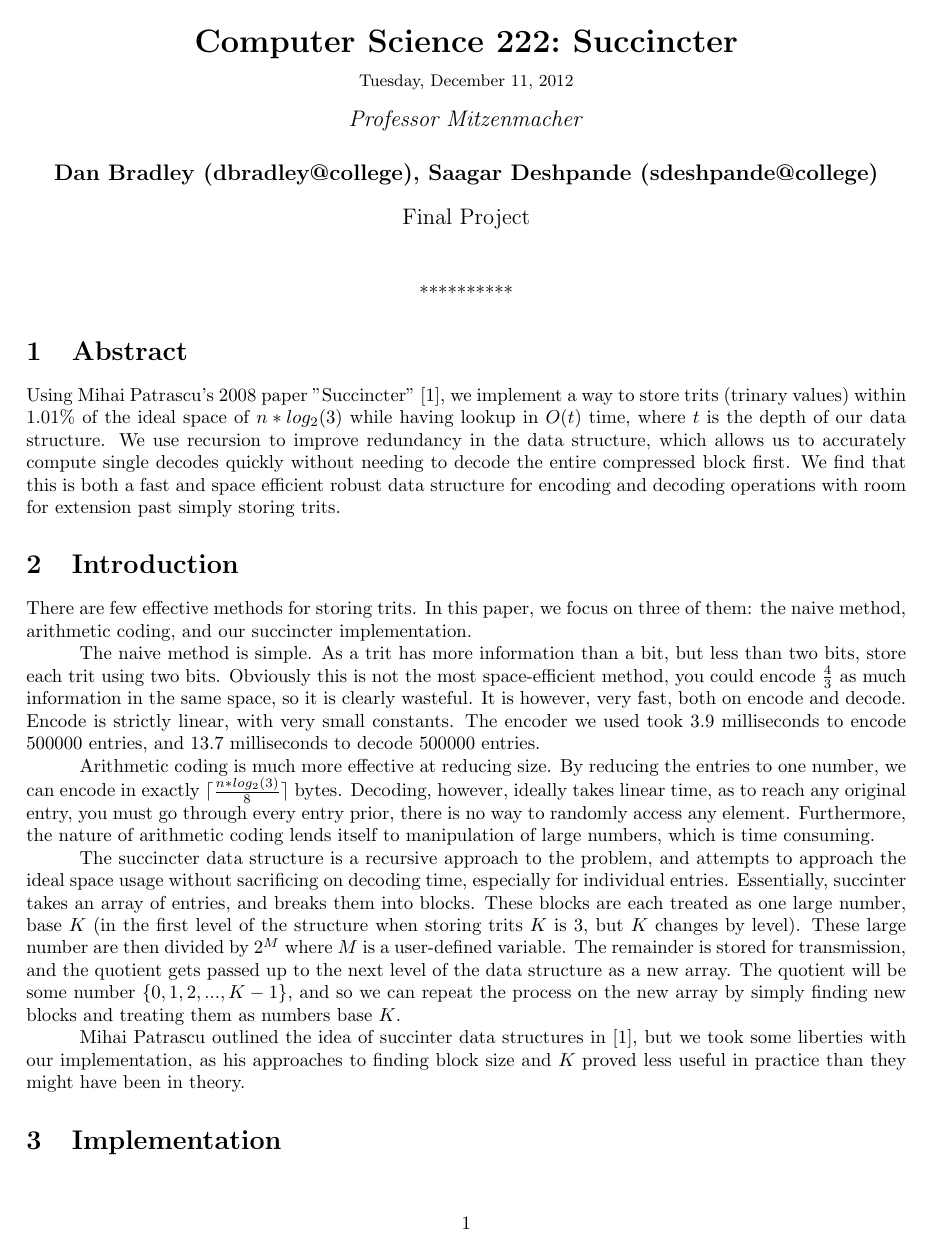
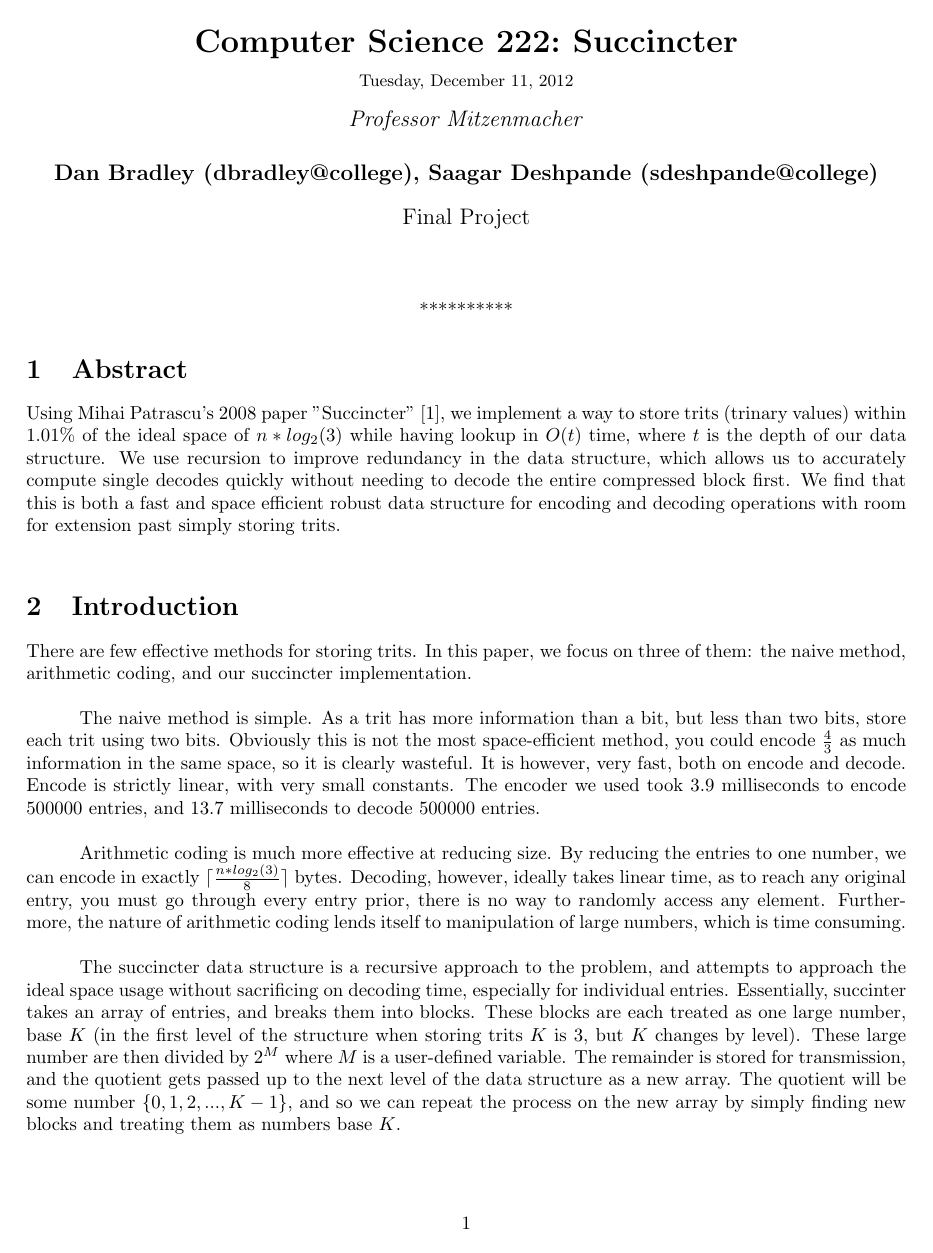
Before and after one commit to saagar/succincter, a LaTeX document (tex/succinctur.tex): page 1 of 17. The pictures show the PDF file tex/succinctur.pdf that the author committed with the source.

Commit message:
fixed spacing. donegit status

```diff
--- a/tex/succinctur.tex
+++ b/tex/succinctur.tex
@@ -77,15 +77,19 @@
 \centerline{**********}
 
 \noindent \section{Abstract}
-Using Mihai Patrascu's 2008 paper "Succincter" [1],  we implement a way to store trits (trinary values) within 1.01\% of the ideal space of $n*log_2(3)$ while having lookup in $O(t)$ time, where $t$ is the depth of our data structure. We use recursion to improve redundancy in the data structure, which allows us to accurately compute single decodes quickly without needing to decode the entire compressed block first. We find that this is both a fast and space efficient robust data structure for encoding and decoding operations with room for extension past simply storing trits.
+Using Mihai Patrascu's 2008 paper "Succincter" [1],  we implement a way to store trits (trinary values) within 1.01\% of the ideal space of $n*log_2(3)$ while having lookup in $O(t)$ time, where $t$ is the depth of our data structure. We use recursion to improve redundancy in the data structure, which allows us to accurately compute single decodes quickly without needing to decode the entire compressed block first. We find that this is both a fast and space efficient robust data structure for encoding and decoding operations with room for extension past simply storing trits.\\
 
 \noindent \section{Introduction}
 
 \indent There are few effective methods for storing trits. In this paper, we focus on three of them: the naive method, arithmetic coding, and our succincter implementation.\\
+
 \indent The naive method is simple. As a trit has more information than a bit, but less than two bits, store each trit using two bits. Obviously this is not the most space-efficient method, you could encode $\frac{4}{3}$ as much information in the same space, so it is clearly wasteful. It is however, very fast, both on encode and decode. Encode is strictly linear, with very small constants. The encoder we used took 3.9 milliseconds to encode 500000 entries, and 13.7 milliseconds to decode 500000 entries.\\
+
 \indent Arithmetic coding is much more effective at reducing size. By reducing the entries to one number, we can encode in exactly $\lceil \frac{n*log_2(3)}{8}\rceil$ bytes. Decoding, however, ideally takes linear time, as to reach any original entry, you must go through every entry prior, there is no way to randomly access any element. Furthermore, the nature of arithmetic coding lends itself to manipulation of large numbers, which is time consuming.\\
+
 \indent The succincter data structure is a recursive approach to the problem, and attempts to approach the ideal space usage without sacrificing on decoding time, especially for individual entries. Essentially, succinter takes an array of entries, and breaks them into blocks. These blocks are each treated as one large number, base $K$ (in the first level of the structure when storing trits $K$ is 3, but $K$ changes by level). These large number are then divided by $2^M$ where $M$ is a user-defined variable. The remainder is stored for transmission, and the quotient gets passed up to the next level of the data structure as a new array. The quotient will be some number $\{0 , 1, 2, ... , K -1\}$, and so we can repeat the process on the new array by simply finding new blocks and treating them as numbers base $K$.\\
-\indent Mihai Patrascu outlined the idea of succinter data structures in [1], but we took some liberties with our implementation, as his approaches to finding block size and $K$ proved less useful in practice than they might have been in theory.
+
+\indent Mihai Patrascu outlined the idea of succinter data structures in [1], but we took some liberties with our implementation, as his approaches to finding block size and $K$ proved less useful in practice than they might have been in theory.\\
 
 \noindent \section{Implementation}
 \noindent \subsection{Encoding}
@@ -167,7 +171,7 @@ return$ $Decode\_all(new\_array, level - 1);\\$
 
 \noindent \subsubsection{Decode One}
 Decoding one value alone is a more complicated process. We need to determine the path of remainders and array values to follow from the highest level to the lowest.
-To do this, we can simply find where in the completely decoded array the item would be, and then by using the headers, we find where in each block the number would be, and where in the highest level's array the object to be decoded is.
+To do this, we can simply find where in the completely decoded array the item would be, and then by using the headers, we find where in each block the number would be, and where in the highest level's array the object to be decoded is.\\
 
 Once we have the path, it becomes simply a matter of following, instead of building arrays, you only keep the object identified by the path, and decode through there alone. That is why it only takes linear time with respect to the depth of the data structure.\\
 
@@ -188,14 +192,14 @@ for(i = levels - 1; i >=0; i--) \\
 \indent num = number;\\
 return$ $num;$\\
 
-The full encoding and decoding files are in the Appendix.
+The full encoding and decoding files are in the Appendix.\\
 
 
 \bigskip
 
 \noindent \section{Results and Analysis}
 
-We ran our implementation of Succincter on 500000 trits except in the case of individual decoding, where we only use 200000 trits. We compared this implementation against a simple C implementation of arithmetic encoding as well as a naive C implementation of a trit to bit converter, which stores each trit as its corresponding bit.
+We ran our implementation of Succincter on 500000 trits except in the case of individual decoding, where we only use 200000 trits. We compared this implementation against a simple C implementation of arithmetic encoding as well as a naive C implementation of a trit to bit converter, which stores each trit as its corresponding bit.\\
 
 \includegraphics[scale=0.4]{images/betterlevel_v_encode}
 \includegraphics[scale=0.4]{images/lvl_encodingsize}
@@ -203,7 +207,7 @@ We ran our implementation of Succincter on 500000 trits except in the case of in
 
 Initially, we compared the speed of encoding and decoding using multiple depths for the data structure as well as the space required for the encoding process. We noticed that the encoding time is relatively similar for each of the depths we run Succincter on, with level 4 edging the others by an insignificant amount. This indicates that the time taken is relatively similar for any depth of structure. One likely reason is the fact that the maximum useful depth is log$(n)$, as we divide the size down each level by the block size, and an array with a size of 1 should just be encoded wasting the one bit. The reason that we see the high levels of encoding to be slightly faster is because the last layer of values need to be specially encoded from their current base to bits. For the lower levels, this is a more expensive process as the number of values left to be specially encoded is much larger. However, this time is still largely insignificant for large sets of values. \\
 
-This reasoning for the encoding time also extends to the average encoding sizes we see in our experimentation. We see that as the level increases, we have an immediate decrease in size from level 1 to level 2, and after that the size remains roughly the same. This likely indicates that the size of the encoded data will remain close to the same for any level past level 1 given this size of input, though it is very possible that with larger inputs higher level caps become more effective.
+This reasoning for the encoding time also extends to the average encoding sizes we see in our experimentation. We see that as the level increases, we have an immediate decrease in size from level 1 to level 2, and after that the size remains roughly the same. This likely indicates that the size of the encoded data will remain close to the same for any level past level 1 given this size of input, though it is very possible that with larger inputs higher level caps become more effective. \\
 
 \begin{center}\smallskip
     \begin{tabular}{ | c | c | c | c |}
@@ -228,7 +232,8 @@ Looking at decoding across each level, we notice that the average decoding times
 \afterpage{\vfill}
 
 In general, it appears that decoding is not impacted by the level of encoding used on the input string, and the only factor we will have to worry about when decoding is the the length of the input string. Of some more importance is the time required to decode. We compared the decoding time for the three implementations mentioned earlier, the naive trit to bit translation, the simple arithmetic encoder, and our Succincter model. We noticed that the naive method is definitely the fastest of the three, which intuitively makes sense because each trit is stored in its full bit form. Succincter is within a factor of 3 in speed to the naive decoder; which, while not great, can be seen as a necessary tradeoff for the improved efficiency. This means that we can encode information and store it in a more compact form than the naive method while still having similar decoding times across the entire input. Succincter handles the arithmetic encoder time with ease; it appears that as the length of the input increases, the arithmetic decoder grows in polynomial time, while the Succincter implementation barely grows at all. Because we use similar, or even less, space than the arithmetic encoding scheme, Succincter seems to be a viable replacement for arithmetic encoding if properly implemented. It is also possible however, that our arithmetic encoder was not quite of the same quality, and we could find (or make) one that would be better competition with Succincter. Especially since theoretically, the decode time should be on the same order.\\
-\indent The area that Succincter should be asymptotically faster than arithmetic coding is in individual decoding time. Arithmetic coding should run in linear time, while the naive approach and Succincter should be constant time algorithms. Once again, we see that the naive method is the fastest one; for any individual trits, we require no calculation and can simple covert the number of bits we see into trits. Succincter takes 300 times as long, to decode each individual, but still takes less than a millisecond to run. Succincter is able to stay within the constant arithmetic bounds for individual decoding time because of the properties of the spillover algorithm and universe as defined in the Patrascu paper. Arithmetic decoding of individual trits requires the entire string to be decoded first, which seems to end up slowing down the arithmetic decoder a lot, leading to the logarthimic curve seen in the graph above.
+
+\indent The area that Succincter should be asymptotically faster than arithmetic coding is in individual decoding time. Arithmetic coding should run in linear time, while the naive approach and Succincter should be constant time algorithms. Once again, we see that the naive method is the fastest one; for any individual trits, we require no calculation and can simple covert the number of bits we see into trits. Succincter takes 300 times as long, to decode each individual, but still takes less than a millisecond to run. Succincter is able to stay within the constant arithmetic bounds for individual decoding time because of the properties of the spillover algorithm and universe as defined in the Patrascu paper. Arithmetic decoding of individual trits requires the entire string to be decoded first, which seems to end up slowing down the arithmetic decoder a lot, leading to the logarthimic curve seen in the graph above.\\
 
 
 \includegraphics[scale=0.4]{images/encoding_time}
@@ -239,15 +244,15 @@ We also compared the encoding times and encoding sizes of the three approaches.
 
 When we look at the encoding size, it is immediately apparent that the naive approach requires the most space. Each trit in the string is stored in its entirety as bits, so there is no change to encode and compress the information. When we compare Succincter and arithmetic coding, both are better compressed than naive, with Succincter just slightly performing better at longer string lengths. \\
 
-Looking just at encoding time and size, we see that Succincter is an effective algorithm to use. In terms of encoding time, Succincter is comparable, though worse to the faster naive implementation, while in terms of encoding size, Succincter is comparable to the arithmetic encoder implementation.
+Looking just at encoding time and size, we see that Succincter is an effective algorithm to use. In terms of encoding time, Succincter is comparable, though worse to the faster naive implementation, while in terms of encoding size, Succincter is comparable to the arithmetic encoder implementation. \\
 
 \noindent \section{Conclusion}
 
 Succincter seems like an effective algorithm to use for while naive implementation is much faster on the whole, there are obviously data sets where Succincter could prove useful. Datasets that have plenty of space and need to be fast would be better served by using the naive approach, though the space limited user should use Succincter. Succincter allows us to have both speed and compression without major losses of one or the other. Furthermore, looking at decode time, Succincter has relatively quick decoding times for both the entire string and for individual decoding. The individual decoding aspect makes Succincter especially powerful because it is now possible to look up any single trit in the string without having to spend the total time to decode the entire encoded string. Arithmetic decoders require the entire encoded string to be decoded before an answer can be found; this is not true with Succincter.\\
 
-Additional steps to be taken are clearly test to our structure against a better arithmetic encoder, and see how the times compare. Spacewise, even a perfect arithmetic encoder could not improve much on our structure, as the ideal $n*log_2(3)$ space for $n = 500000$ is 99060 bytes; Succincter used 100066 bytes. Our time comparisons however, do not accurately represent a fully functioning arithmetic encoder, and so to understand the true utility of the structure, it would be useful to have an upper time bound.
+Additional steps to be taken are clearly test to our structure against a better arithmetic encoder, and see how the times compare. Spacewise, even a perfect arithmetic encoder could not improve much on our structure, as the ideal $n*log_2(3)$ space for $n = 500000$ is 99060 bytes; Succincter used 100066 bytes. Our time comparisons however, do not accurately represent a fully functioning arithmetic encoder, and so to understand the true utility of the structure, it would be useful to have an upper time bound.\\
 
-Further (assuming this structure does stand the test of time) it can be applied to any time an arithmetic coder could be used. Assuming the arithmetic encoder uses rational numbers for its probabilities, the lowest common denominator of the probabilities could be used as the base for the first level of the data structure. Take the example where the probabilities are ('a' = .4,  'b' = .1, 'c' = .5). Multiplying by ten, it's clear these numbers could all be treated as numbers base ten, ('a' = 0,1,2,3, 'b' = 4, 'c' = 5,6,7,8,9). So to encode, take the integer values of the string as the initial array, and the size to be the length of the string, and with that you can encode and decode just as effectively as with arithmetic encoding.
+Further (assuming this structure does stand the test of time) it can be applied to any time an arithmetic coder could be used. Assuming the arithmetic encoder uses rational numbers for its probabilities, the lowest common denominator of the probabilities could be used as the base for the first level of the data structure. Take the example where the probabilities are ('a' = .4,  'b' = .1, 'c' = .5). Multiplying by ten, it's clear these numbers could all be treated as numbers base ten, ('a' = 0,1,2,3, 'b' = 4, 'c' = 5,6,7,8,9). So to encode, take the integer values of the string as the initial array, and the size to be the length of the string, and with that you can encode and decode just as effectively as with arithmetic encoding.\\
 
 \bigskip
 \centerline{**********}
```
Also changed, not shown: tex/succinctur.pdf.
